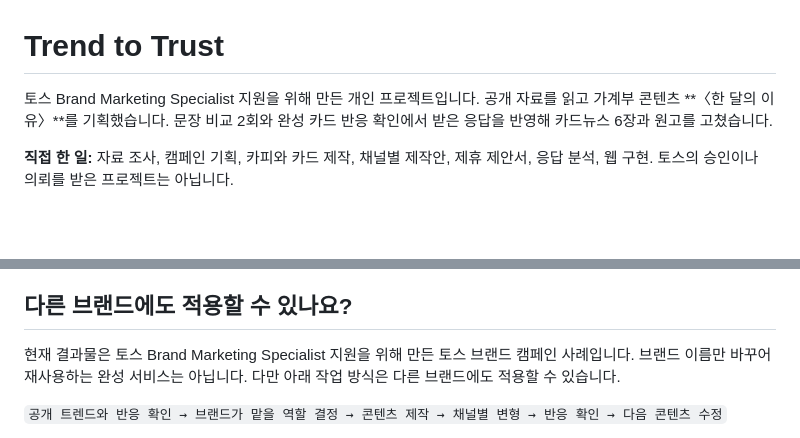
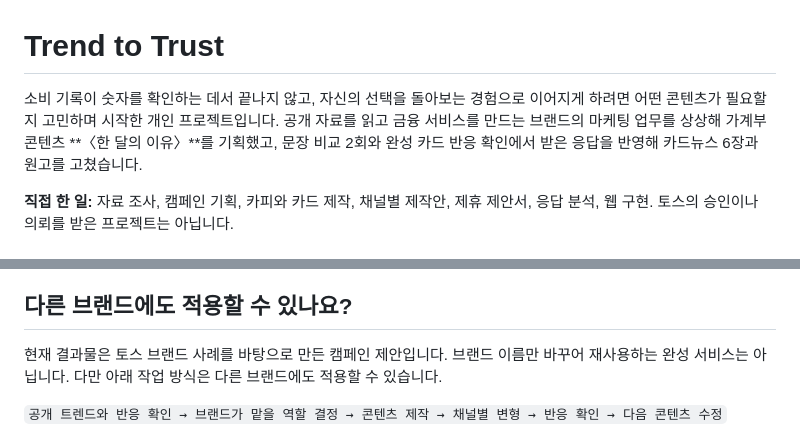
Before and after one commit to jhheo51-arch/perjim, a Markdown page: README.md, 2 parts joined by grey strips. Drawn GitHub-style; blank space fills up the shorter version.

Commit message:
docs: lead with the problem statement

```diff
--- a/README.md
+++ b/README.md
@@ -1,6 +1,6 @@
 # Trend to Trust
 
-토스 Brand Marketing Specialist 지원을 위해 만든 개인 프로젝트입니다. 공개 자료를 읽고 가계부 콘텐츠 **〈한 달의 이유〉**를 기획했습니다. 문장 비교 2회와 완성 카드 반응 확인에서 받은 응답을 반영해 카드뉴스 6장과 원고를 고쳤습니다.
+소비 기록이 숫자를 확인하는 데서 끝나지 않고, 자신의 선택을 돌아보는 경험으로 이어지게 하려면 어떤 콘텐츠가 필요할지 고민하며 시작한 개인 프로젝트입니다. 공개 자료를 읽고 금융 서비스를 만드는 브랜드의 마케팅 업무를 상상해 가계부 콘텐츠 **〈한 달의 이유〉**를 기획했고, 문장 비교 2회와 완성 카드 반응 확인에서 받은 응답을 반영해 카드뉴스 6장과 원고를 고쳤습니다.
 
 **직접 한 일:** 자료 조사, 캠페인 기획, 카피와 카드 제작, 채널별 제작안, 제휴 제안서, 응답 분석, 웹 구현. 토스의 승인이나 의뢰를 받은 프로젝트는 아닙니다.
 
@@ -28,7 +28,7 @@ Meta용 카드와 게시글 문안은 작성했습니다. YouTube와 Google용
 
 ## 다른 브랜드에도 적용할 수 있나요?
 
-현재 결과물은 토스 Brand Marketing Specialist 지원을 위해 만든 토스 브랜드 캠페인 사례입니다. 브랜드 이름만 바꾸어 재사용하는 완성 서비스는 아닙니다. 다만 아래 작업 방식은 다른 브랜드에도 적용할 수 있습니다.
+현재 결과물은 토스 브랜드 사례를 바탕으로 만든 캠페인 제안입니다. 브랜드 이름만 바꾸어 재사용하는 완성 서비스는 아닙니다. 다만 아래 작업 방식은 다른 브랜드에도 적용할 수 있습니다.
 
 `공개 트렌드와 반응 확인 → 브랜드가 맡을 역할 결정 → 콘텐츠 제작 → 채널별 변형 → 반응 확인 → 다음 콘텐츠 수정`
 
```
